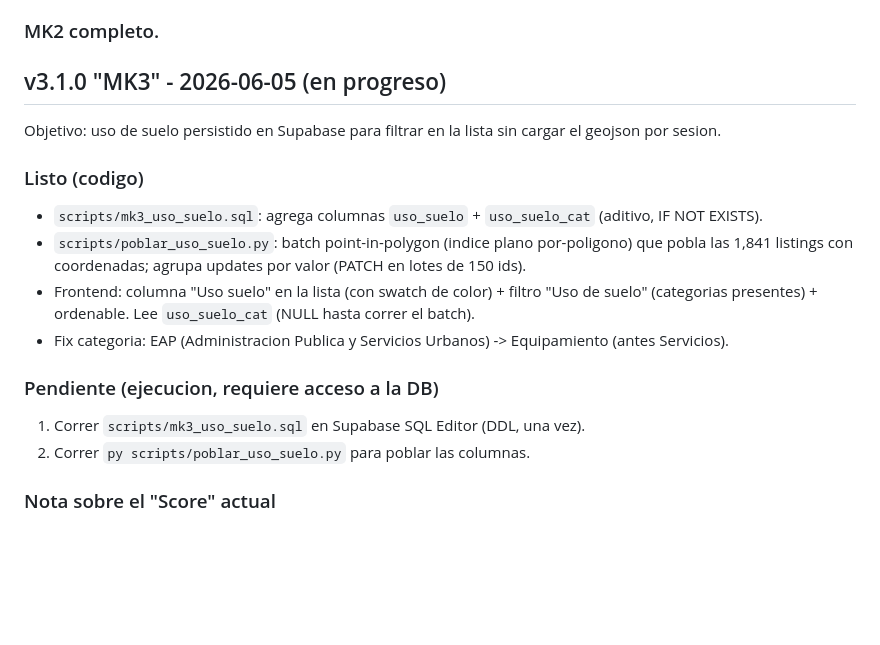
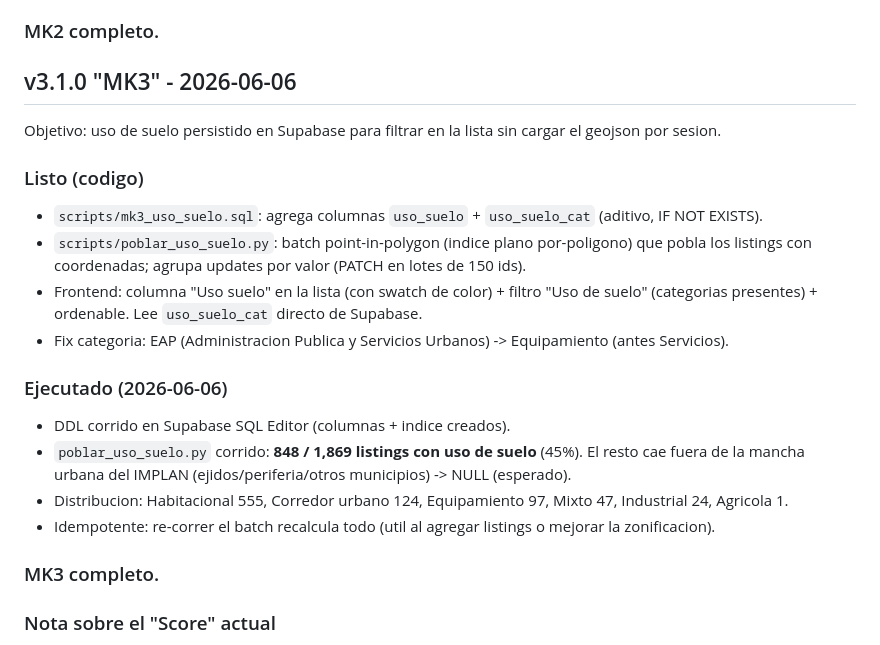
Before and after one commit to elMisticeh/Faro, a Markdown page: CHANGELOG.md, the part around the change. Drawn GitHub-style; blank space fills up the shorter version.

Commit message:
docs: MK3 completo - uso de suelo poblado en Supabase (848 listings)
Corrido el DDL + poblar_uso_suelo.py. 848/1869 listings con uso de suelo
(45%; resto fuera de la mancha urbana IMPLAN -> NULL, esperado).

Co-Authored-By: Claude Opus 4.8 <noreply@anthropic.com>

```diff
--- a/CHANGELOG.md
+++ b/CHANGELOG.md
@@ -51,21 +51,26 @@ valor de construccion real). Entrega por piezas con checkpoint.
 
 ### MK2 completo.
 
-## v3.1.0 "MK3" - 2026-06-05 (en progreso)
+## v3.1.0 "MK3" - 2026-06-06
 
 Objetivo: uso de suelo persistido en Supabase para filtrar en la lista sin cargar el geojson por sesion.
 
 ### Listo (codigo)
 - `scripts/mk3_uso_suelo.sql`: agrega columnas `uso_suelo` + `uso_suelo_cat` (aditivo, IF NOT EXISTS).
 - `scripts/poblar_uso_suelo.py`: batch point-in-polygon (indice plano por-poligono) que
-  pobla las 1,841 listings con coordenadas; agrupa updates por valor (PATCH en lotes de 150 ids).
+  pobla los listings con coordenadas; agrupa updates por valor (PATCH en lotes de 150 ids).
 - Frontend: columna "Uso suelo" en la lista (con swatch de color) + filtro "Uso de suelo"
-  (categorias presentes) + ordenable. Lee `uso_suelo_cat` (NULL hasta correr el batch).
+  (categorias presentes) + ordenable. Lee `uso_suelo_cat` directo de Supabase.
 - Fix categoria: EAP (Administracion Publica y Servicios Urbanos) -> Equipamiento (antes Servicios).
 
-### Pendiente (ejecucion, requiere acceso a la DB)
-1. Correr `scripts/mk3_uso_suelo.sql` en Supabase SQL Editor (DDL, una vez).
-2. Correr `py scripts/poblar_uso_suelo.py` para poblar las columnas.
+### Ejecutado (2026-06-06)
+- DDL corrido en Supabase SQL Editor (columnas + indice creados).
+- `poblar_uso_suelo.py` corrido: **848 / 1,869 listings con uso de suelo** (45%).
+  El resto cae fuera de la mancha urbana del IMPLAN (ejidos/periferia/otros municipios) -> NULL (esperado).
+- Distribucion: Habitacional 555, Corredor urbano 124, Equipamiento 97, Mixto 47, Industrial 24, Agricola 1.
+- Idempotente: re-correr el batch recalcula todo (util al agregar listings o mejorar la zonificacion).
+
+### MK3 completo.
 
 ### Nota sobre el "Score" actual
 `score_calidad_anuncio` (columna Score de la lista) NO es score de oportunidad:
```
